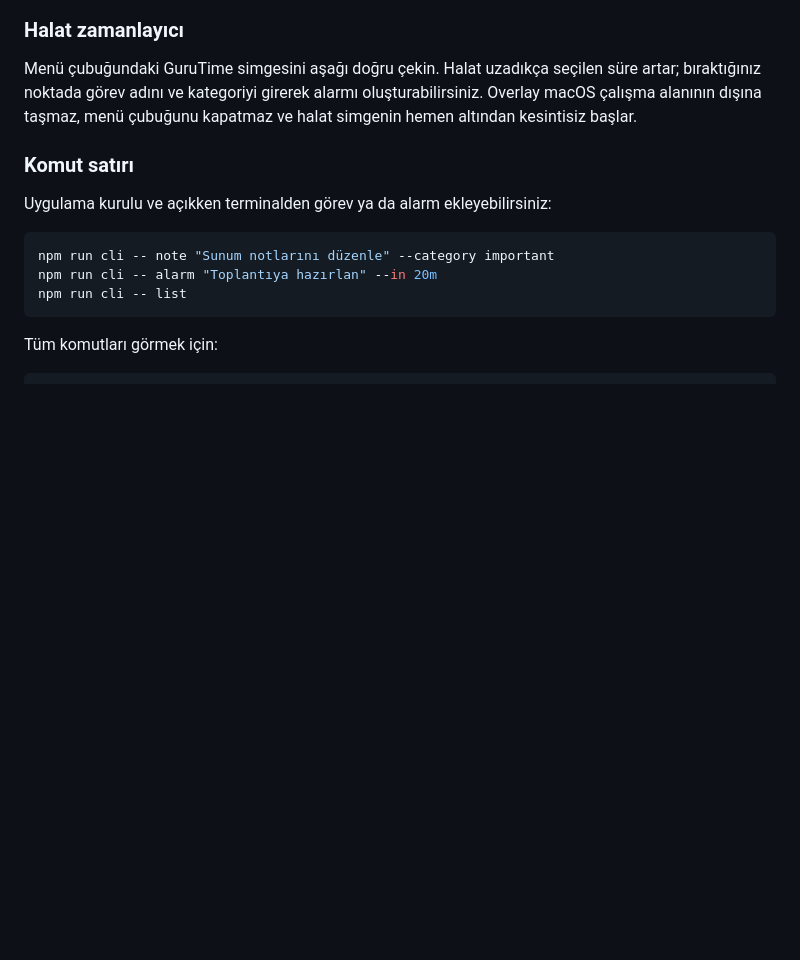
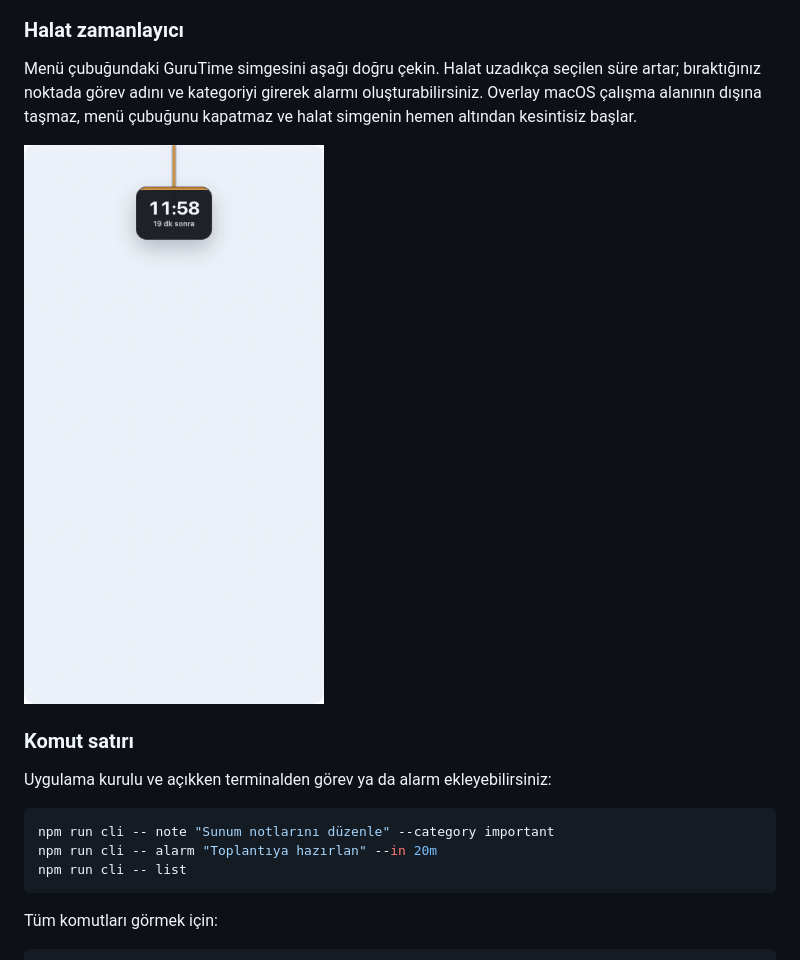
Before and after one commit to gurursonmez90/GuruTime, a Markdown page: README.md, the part around the change. GitHub-like rendering; pictures changed too: docs/images/gurutime-sarkac.gif (added); blank space fills up the shorter version.

Commit message:
Add rope timer demo GIF

```diff
--- a/README.md
+++ b/README.md
@@ -57,6 +57,8 @@ GuruTime menü çubuğuna eklenir. Uygulama simgesine tıklayarak görev pencere
 ### Halat zamanlayıcı
 
 Menü çubuğundaki GuruTime simgesini aşağı doğru çekin. Halat uzadıkça seçilen süre artar; bıraktığınız noktada görev adını ve kategoriyi girerek alarmı oluşturabilirsiniz. Overlay macOS çalışma alanının dışına taşmaz, menü çubuğunu kapatmaz ve halat simgenin hemen altından kesintisiz başlar.
+
+![GuruTime sarkaçla alarm kurma animasyonu](docs/images/gurutime-sarkac.gif)
 
 ### Komut satırı
 
```
